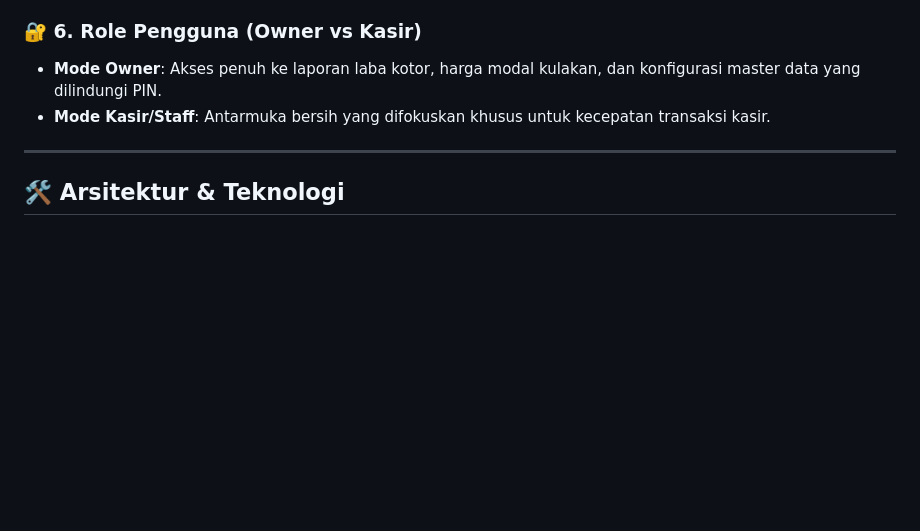
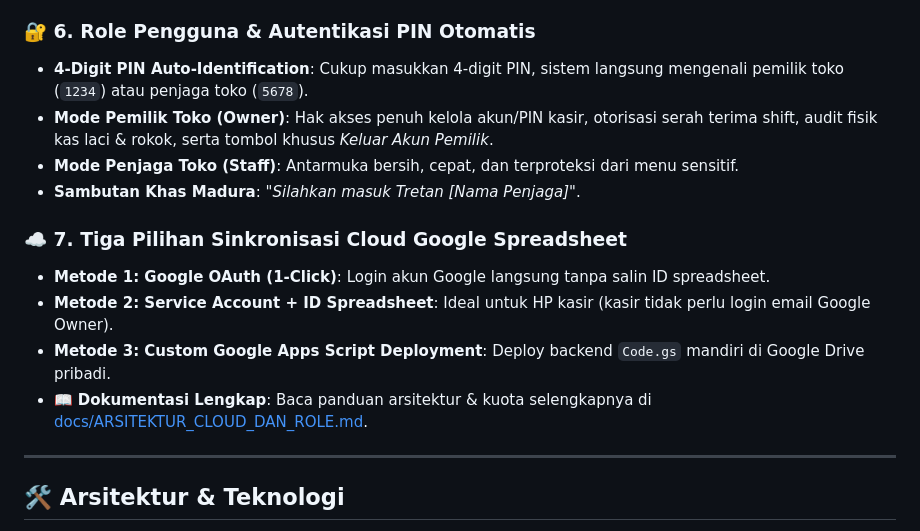
Before and after one commit to crediblemark-official/Bherung, a Markdown page: README.md, the part around the change. Drawn GitHub-style; blank space fills up the shorter version.

Commit message:
docs: Add comprehensive documentation on Cloud Architecture, Google Quotas, PIN Role Authentication, and Shift Handover workflow

```diff
--- a/README.md
+++ b/README.md
@@ -52,9 +52,17 @@ Anda dapat mengunduh berkas instalasi **APK Release** langsung dari halaman [Git
 - **Riwayat Mutasi Stok**: Pencatatan log lengkap (Restock, Penjualan Kasir, Penyesuaian/Barang Rusak).
 - **Valuasi Modal**: Estimasi total nilai aset modal toko secara *real-time*.
 
-### 🔐 6. Role Pengguna (Owner vs Kasir)
-- **Mode Owner**: Akses penuh ke laporan laba kotor, harga modal kulakan, dan konfigurasi master data yang dilindungi PIN.
-- **Mode Kasir/Staff**: Antarmuka bersih yang difokuskan khusus untuk kecepatan transaksi kasir.
+### 🔐 6. Role Pengguna & Autentikasi PIN Otomatis
+- **4-Digit PIN Auto-Identification**: Cukup masukkan 4-digit PIN, sistem langsung mengenali pemilik toko (`1234`) atau penjaga toko (`5678`).
+- **Mode Pemilik Toko (Owner)**: Hak akses penuh kelola akun/PIN kasir, otorisasi serah terima shift, audit fisik kas laci & rokok, serta tombol khusus *Keluar Akun Pemilik*.
+- **Mode Penjaga Toko (Staff)**: Antarmuka bersih, cepat, dan terproteksi dari menu sensitif.
+- **Sambutan Khas Madura**: *"Silahkan masuk Tretan [Nama Penjaga]"*.
+
+### ☁️ 7. Tiga Pilihan Sinkronisasi Cloud Google Spreadsheet
+- **Metode 1: Google OAuth (1-Click)**: Login akun Google langsung tanpa salin ID spreadsheet.
+- **Metode 2: Service Account + ID Spreadsheet**: Ideal untuk HP kasir (kasir tidak perlu login email Google Owner).
+- **Metode 3: Custom Google Apps Script Deployment**: Deploy backend `Code.gs` mandiri di Google Drive pribadi.
+- 📖 **Dokumentasi Lengkap**: Baca panduan arsitektur & kuota selengkapnya di [docs/ARSITEKTUR_CLOUD_DAN_ROLE.md](docs/ARSITEKTUR_CLOUD_DAN_ROLE.md).
 
 ---
 
```
Also changed, not shown: docs/ARSITEKTUR_CLOUD_DAN_ROLE.md (added, +120 -0 lines).
